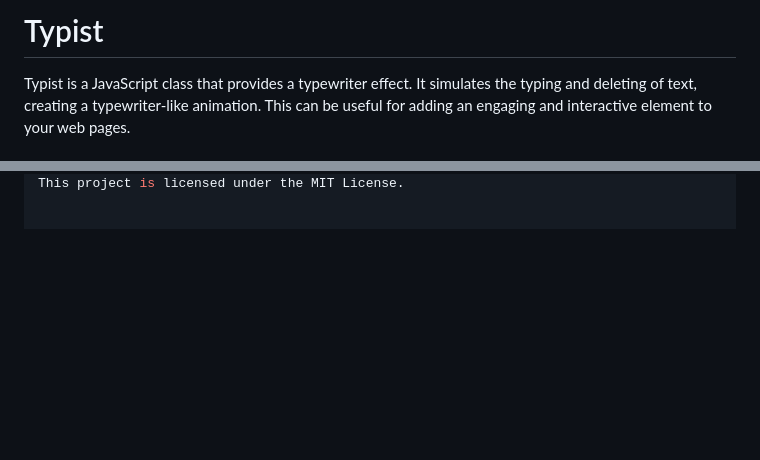
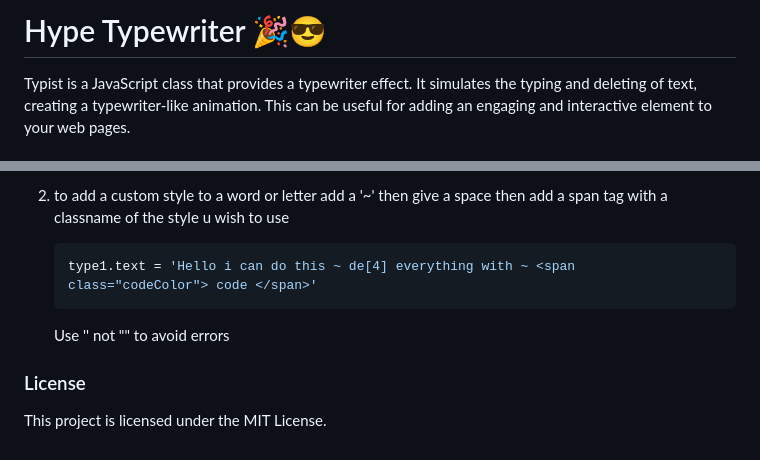
Before and after one commit to HypeDeveloper/Hype-typewriter, a Markdown page: README.md, 2 parts joined by grey strips. Rendered like a GitHub page; blank space fills up the shorter version.

````diff
--- a/README.md
+++ b/README.md
@@ -1,4 +1,4 @@
-# Typist
+# Hype Typewriter 🎉😎
 
 Typist is a JavaScript class that provides a typewriter effect. It simulates the typing and deleting of text, creating a typewriter-like animation. This can be useful for adding an engaging and interactive element to your web pages.
 
@@ -78 +102,8 @@ In this example, the typewriter effect will be applied to an element with the ID
+2. to add a custom style to a word or letter add a '~' then give a space then add a span tag with a classname of the style u wish to use
+      ```javascript
+      type1.text = 'Hello i can do this ~ de[4] everything with ~ <span class="codeColor"> code </span>'
+      ```
+      Use '' not "" to avoid errors
+
+### License
 This project is licensed under the MIT License.
````
Also changed, not shown: other parts of README.md (+48 -24 lines).
